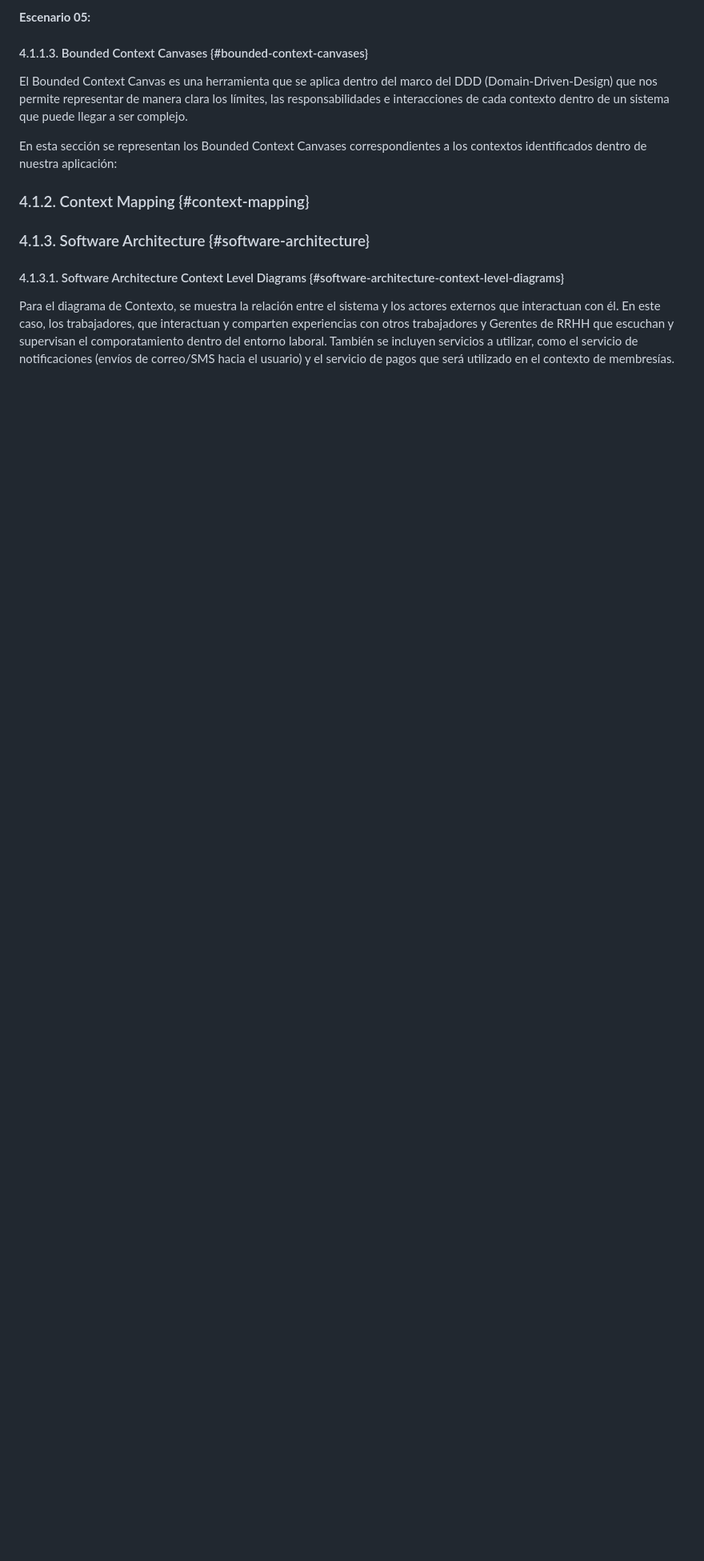
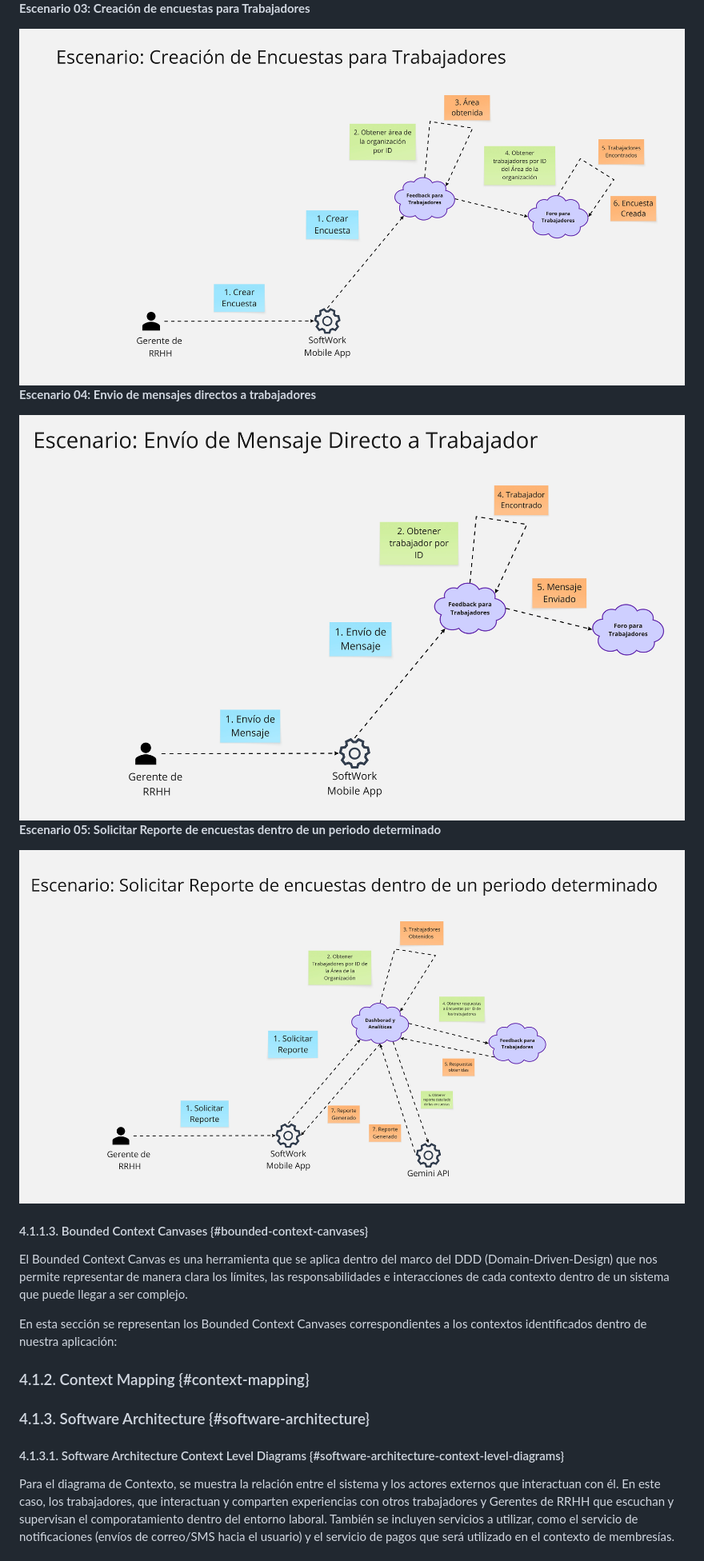
Before and after one commit to elysium-mobile/docs, a Markdown page: report/40-cap4-sol-software-design.md, the part around one of its changes. Shown at 80% size. Rendered like a GitHub page; pictures changed too: assets/images/cap4/Scenario 3.jpg (added), assets/images/cap4/Scenario 5.jpg (added), assets/images/cap4/Scenario4.jpg (added); blank space fills up the shorter version.

```diff
--- a/report/40-cap4-sol-software-design.md
+++ b/report/40-cap4-sol-software-design.md
@@ -38,5 +38,15 @@ El Domian Massage Flow Modelling es una técnica que nos permite representar có
 
-<b>Escenario 05:</b>
+<b>Escenario 03: Creación de encuestas para Trabajadores</b>
+
+<img src="../assets/images/cap4/Scenario 3.jpg">
+
+<b>Escenario 04: Envio de mensajes directos a trabajadores</b>
+
+<img src="../assets/images/cap4/Scenario4.jpg">
+
+<b>Escenario 05: Solicitar Reporte de encuestas dentro de un periodo determinado</b>
+
+<img src="../assets/images/cap4/Scenario 5.jpg" alt="scenario5">
 
 #### 4.1.1.3. Bounded Context Canvases {#bounded-context-canvases}
 
@@ -45,8 +55,8 @@ El Bounded Context Canvas es una herramienta que se aplica dentro del marco del
 En esta sección se representan los Bounded Context Canvases correspondientes a los contextos identificados dentro de nuestra aplicación:
 
 
+### 4.1.2. Context Mapping {#context-mapping}
 
-### 4.1.2. Context Mapping {#context-mapping}
 
 ### 4.1.3. Software Architecture {#software-architecture}
 
```
Also changed, not shown: other parts of report/40-cap4-sol-software-design.md (+4 -4 lines), assets/images/cap4/ContextDiagram.jpg (added), assets/images/cap4/Scenario1.jpg (added), assets/images/cap4/Scenario2.jpg (added).
